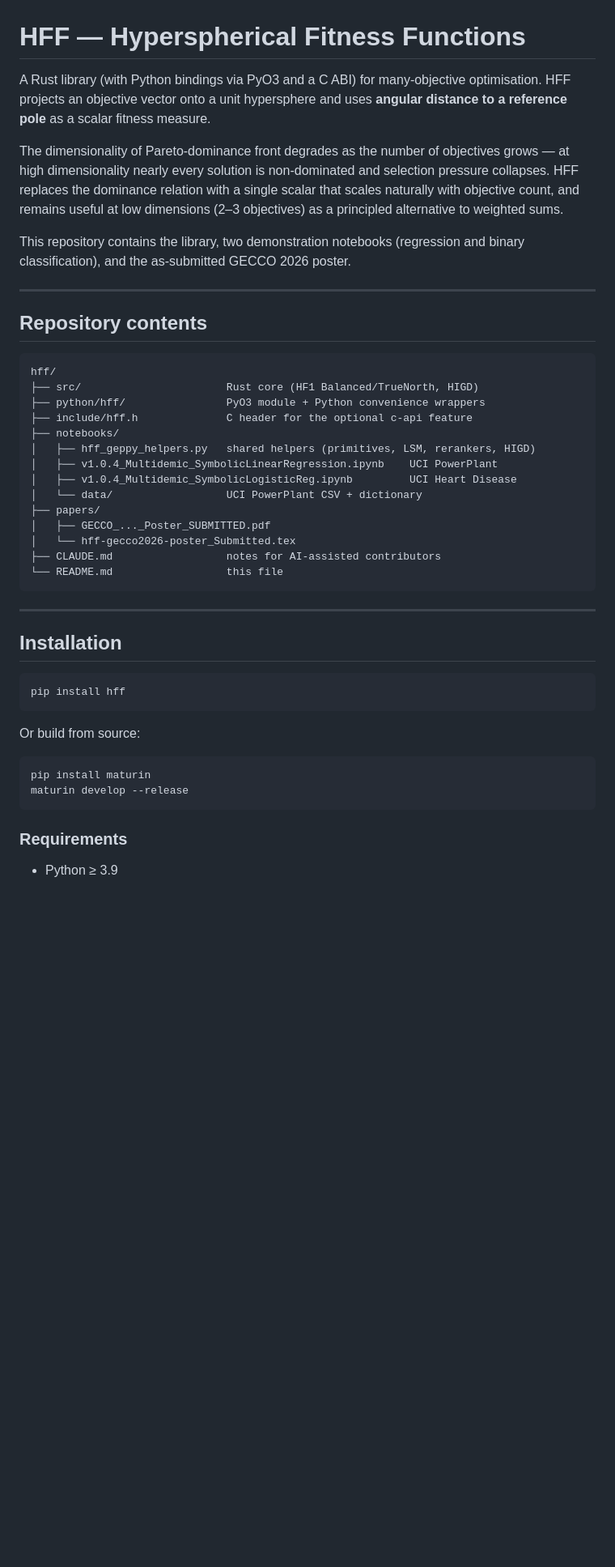
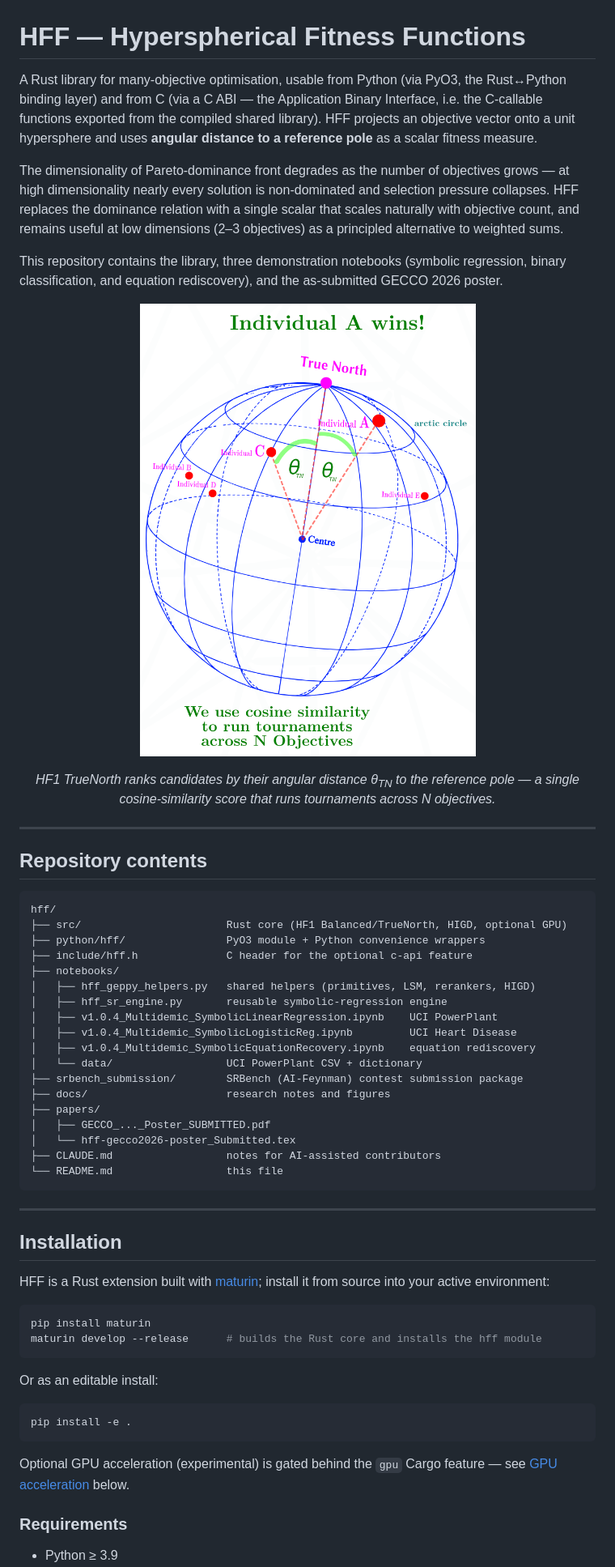
Before and after one commit to Gamakon/HFF, a Markdown page: README.md, the part around one of its changes. Shown at 81% size. Drawn GitHub-style; pictures changed too: docs/img/truenorth_tournament.png (added); blank space fills up the shorter version.

Commit message:
README: add TrueNorth figure, fix install, document new API + GPU
- Add docs/img/truenorth_tournament.png with a centred caption.
- Drop the non-published `pip install hff`; document maturin / editable source build.
- Add calculate_fitness_hf1_with_ranges and _fixed to the API table.
- Add an experimental GPU acceleration section (--features gpu).
- Gloss PyO3 and C ABI on first use; fix repo tree and "two"->"three" notebooks.

Claude-Session: https://claude.ai/code/session_01LAb7WWdmT2VSpotcXVPzgb

````diff
--- a/README.md
+++ b/README.md
@@ -1,7 +1,9 @@
 # HFF — Hyperspherical Fitness Functions
 
-A Rust library (with Python bindings via PyO3 and a C ABI) for many-objective
-optimisation. HFF projects an objective vector onto a unit hypersphere and uses
+A Rust library for many-objective optimisation, usable from Python (via PyO3,
+the Rust↔Python binding layer) and from C (via a C ABI — the Application Binary
+Interface, i.e. the C-callable functions exported from the compiled shared
+library). HFF projects an objective vector onto a unit hypersphere and uses
 **angular distance to a reference pole** as a scalar fitness measure.
 
 The dimensionality of Pareto-dominance front degrades as the number of
@@ -11,8 +13,16 @@ relation with a single scalar that scales naturally with objective count, and
 remains useful at low dimensions (2–3 objectives) as a principled alternative
 to weighted sums.
 
-This repository contains the library, two demonstration notebooks (regression
-and binary classification), and the as-submitted GECCO 2026 poster.
+This repository contains the library, three demonstration notebooks (symbolic
+regression, binary classification, and equation rediscovery), and the
+as-submitted GECCO 2026 poster.
+
+<p align="center">
+  <img src="docs/img/truenorth_tournament.png" alt="HF1 TrueNorth: individuals ranked by angular distance to the True North pole" width="480">
+</p>
+
+<p align="center"><em>HF1 TrueNorth ranks candidates by their angular distance θ<sub>TN</sub> to the
+reference pole — a single cosine-similarity score that runs tournaments across N objectives.</em></p>
 
 ---
 
@@ -20,14 +30,18 @@ and binary classification), and the as-submitted GECCO 2026 poster.
 
 ```
 hff/
-├── src/                       Rust core (HF1 Balanced/TrueNorth, HIGD)
+├── src/                       Rust core (HF1 Balanced/TrueNorth, HIGD, optional GPU)
 ├── python/hff/                PyO3 module + Python convenience wrappers
 ├── include/hff.h              C header for the optional c-api feature
 ├── notebooks/
 │   ├── hff_geppy_helpers.py   shared helpers (primitives, LSM, rerankers, HIGD)
+│   ├── hff_sr_engine.py       reusable symbolic-regression engine
 │   ├── v1.0.4_Multidemic_SymbolicLinearRegression.ipynb    UCI PowerPlant
 │   ├── v1.0.4_Multidemic_SymbolicLogisticReg.ipynb         UCI Heart Disease
+│   ├── v1.0.4_Multidemic_SymbolicEquationRecovery.ipynb    equation rediscovery
 │   └── data/                  UCI PowerPlant CSV + dictionary
+├── srbench_submission/        SRBench (AI-Feynman) contest submission package
+├── docs/                      research notes and figures
 ├── papers/
 │   ├── GECCO_..._Poster_SUBMITTED.pdf
 │   └── hff-gecco2026-poster_Submitted.tex
@@ -39,16 +53,22 @@ hff/
 
 ## Installation
 
-```bash
-pip install hff
-```
-
-Or build from source:
+HFF is a Rust extension built with [maturin](https://github.com/PyO3/maturin);
+install it from source into your active environment:
 
 ```bash
 pip install maturin
-maturin develop --release
+maturin develop --release      # builds the Rust core and installs the hff module
 ```
+
+Or as an editable install:
+
+```bash
+pip install -e .
+```
+
+Optional GPU acceleration (experimental) is gated behind the `gpu` Cargo
+feature — see [GPU acceleration](#gpu-acceleration) below.
 
 ### Requirements
 
````
Also changed, not shown: other parts of README.md (+18 -0 lines).
